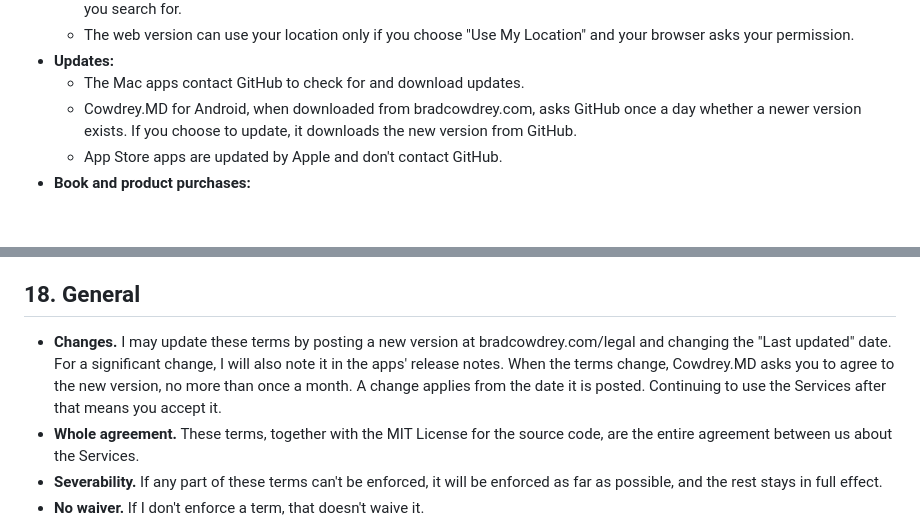
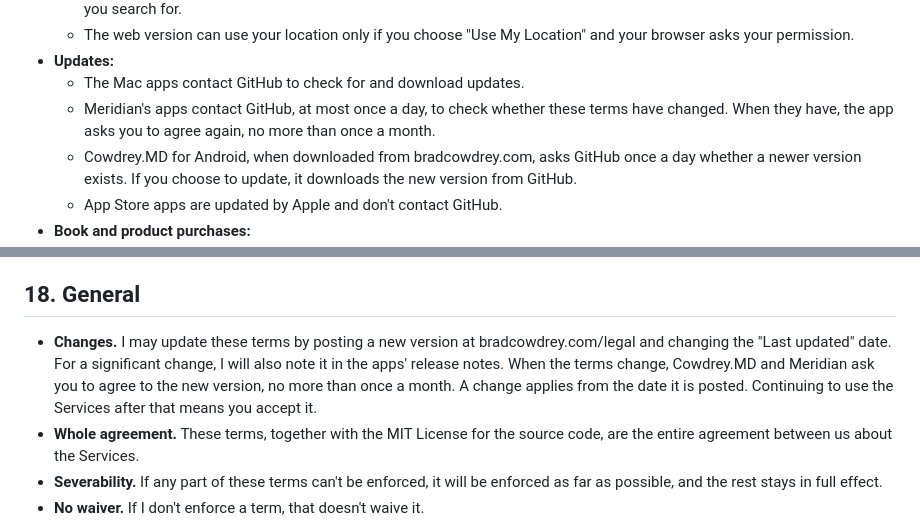
Before and after one commit to bradleycowdrey/two-degrees, a Markdown page: TERMS.md, 2 parts joined by grey strips. GitHub-like rendering; blank space fills up the shorter version.

Commit message:
Terms: match bradcowdrey.com/legal (Cowdrey.MD and Meridian ask again when the terms change)
Co-Authored-By: Claude Opus 5.5 <noreply@anthropic.com>
Claude-Session: https://claude.ai/code/session_014fP66dMfGbhVNUrPp9snee

```diff
--- a/TERMS.md
+++ b/TERMS.md
@@ -198,6 +198,7 @@ What each Service does:
   - The web version can use your location only if you choose "Use My Location" and your browser asks your permission.
 - **Updates:**
   - The Mac apps contact GitHub to check for and download updates.
+  - Meridian's apps contact GitHub, at most once a day, to check whether these terms have changed. When they have, the app asks you to agree again, no more than once a month.
   - Cowdrey.MD for Android, when downloaded from bradcowdrey.com, asks GitHub once a day whether a newer version exists. If you choose to update, it downloads the new version from GitHub.
   - App Store apps are updated by Apple and don't contact GitHub.
 - **Book and product purchases:**
@@ -268,7 +269,7 @@ To the fullest extent permitted by law:
 
 ## 18. General
 
-- **Changes.** I may update these terms by posting a new version at bradcowdrey.com/legal and changing the "Last updated" date. For a significant change, I will also note it in the apps' release notes. When the terms change, Cowdrey.MD asks you to agree to the new version, no more than once a month. A change applies from the date it is posted. Continuing to use the Services after that means you accept it.
+- **Changes.** I may update these terms by posting a new version at bradcowdrey.com/legal and changing the "Last updated" date. For a significant change, I will also note it in the apps' release notes. When the terms change, Cowdrey.MD and Meridian ask you to agree to the new version, no more than once a month. A change applies from the date it is posted. Continuing to use the Services after that means you accept it.
 - **Whole agreement.** These terms, together with the MIT License for the source code, are the entire agreement between us about the Services.
 - **Severability.** If any part of these terms can't be enforced, it will be enforced as far as possible, and the rest stays in full effect.
 - **No waiver.** If I don't enforce a term, that doesn't waive it.
```
